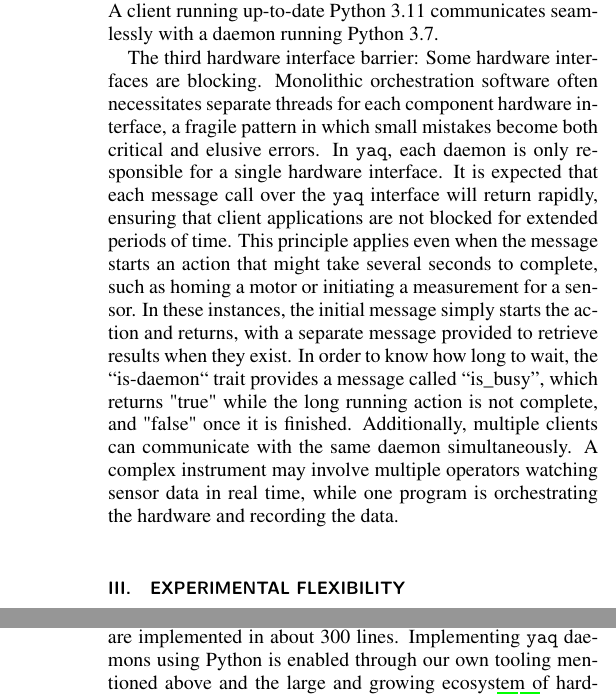
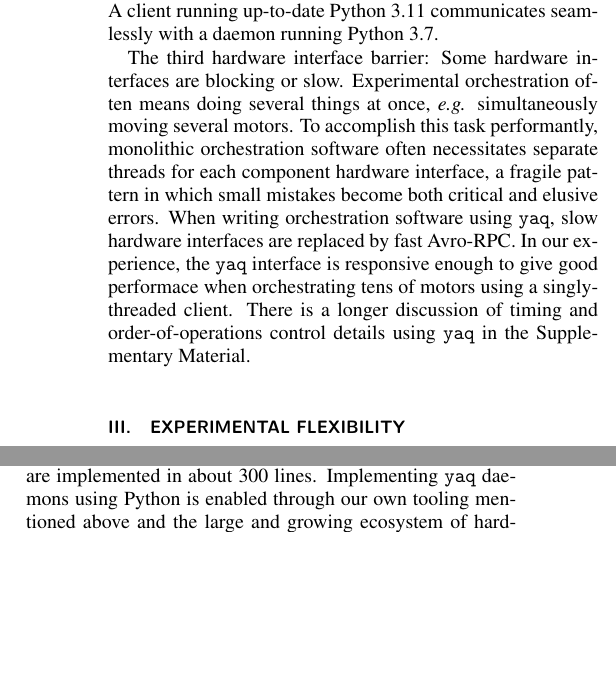
Before and after one commit to yaq-project/yaq-protocol-publication, a LaTeX paper (paper.tex): two parts of the columns of pages 3 and 5 of 7 before the commit and two parts of the columns of pages 3 and 4 of 7 after it, joined at a grey line, cut so that both start at the same text, the shorter picture padded with empty space. Compiled offline with pdfLaTeX.

Commit message:
address many motors (#33)

```diff
--- a/paper.tex
+++ b/paper.tex
@@ -160,16 +160,12 @@ The Raspberry Pi which drives several stepper motors can be placed onto a privat
 Because each \yaq{} daemon is running in its own process, the software environment can be tailored to its needs.
 A client running up-to-date Python 3.11 communicates seamlessly with a daemon running Python 3.7.
 
-The third hardware interface barrier: Some hardware interfaces are blocking.
-Monolithic orchestration software often necessitates separate threads for each component hardware interface, a fragile pattern in which small mistakes become both critical and elusive errors.
-In \yaq{}, each daemon is only responsible for a single hardware interface.
-%Each \yaq{} daemon runs as a separate process (possibly not even on the same machine) and thus many of the hard concurrency problems with communicating with hardware are mitigated.
-It is expected that each message call over the \yaq{} interface will return rapidly, ensuring that client applications are not blocked for extended periods of time.
-This principle applies even when the message starts an action that might take several seconds to complete, such as homing a motor or initiating a measurement for a sensor.
-In these instances, the initial message simply starts the action and returns, with a separate message provided to retrieve results when they exist.
-In order to know how long to wait, the ``is-daemon`` trait provides a message called ``is\_busy'', which returns "true" while the long running action is not complete, and "false" once it is finished.
-Additionally, multiple clients can communicate with the same daemon simultaneously.
-A complex instrument may involve multiple operators watching sensor data in real time, while one program is orchestrating the hardware and recording the data.
+The third hardware interface barrier: Some hardware interfaces are blocking or slow.
+Experimental orchestration often means doing several things at once, \textit{e.g.} simultaneously moving several motors.
+To accomplish this task performantly, monolithic orchestration software often necessitates separate threads for each component hardware interface, a fragile pattern in which small mistakes become both critical and elusive errors.
+When writing orchestration software using \yaq{}, slow hardware interfaces are replaced by fast Avro-RPC.
+In our experience, the \yaq{} interface is responsive enough to give good performace when orchestrating tens of motors using a singly-threaded client.
+There is a longer discussion of timing and order-of-operations control details using \yaq{} in the Supplementary Material.
 
 \section{Experimental Flexibility}
 
```
Also changed, not shown: SI.tex (+16 -0 lines), SI.pdf, paper.pdf.
